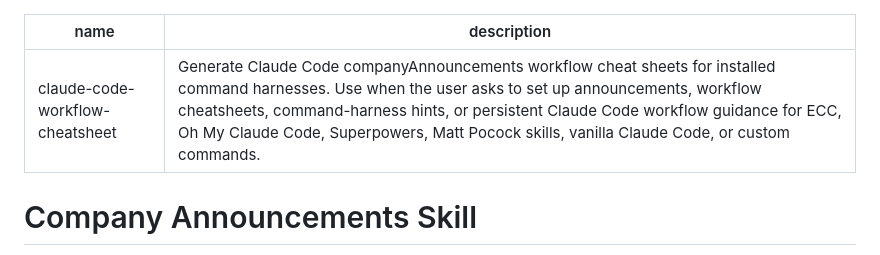
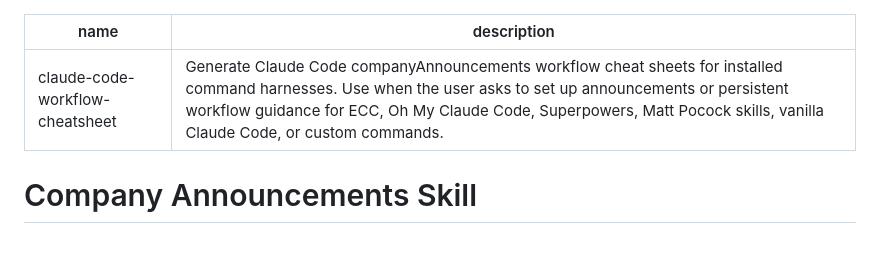
Before and after one commit to cskwork/claude-code-workflow-cheatsheet, a Markdown page: SKILL.md, the part around the change. GitHub-like rendering.

Commit message:
docs: tighten skill description to distinct triggers
Apply writing-great-skills (surgical): description/no-op cleanup; behavior and triggers preserved.

```diff
--- a/SKILL.md
+++ b/SKILL.md
@@ -1,6 +1,6 @@
 ---
 name: claude-code-workflow-cheatsheet
-description: Generate Claude Code companyAnnouncements workflow cheat sheets for installed command harnesses. Use when the user asks to set up announcements, workflow cheatsheets, command-harness hints, or persistent Claude Code workflow guidance for ECC, Oh My Claude Code, Superpowers, Matt Pocock skills, vanilla Claude Code, or custom commands.
+description: Generate Claude Code companyAnnouncements workflow cheat sheets for installed command harnesses. Use when the user asks to set up announcements or persistent workflow guidance for ECC, Oh My Claude Code, Superpowers, Matt Pocock skills, vanilla Claude Code, or custom commands.
 ---
 
 # Company Announcements Skill
```
